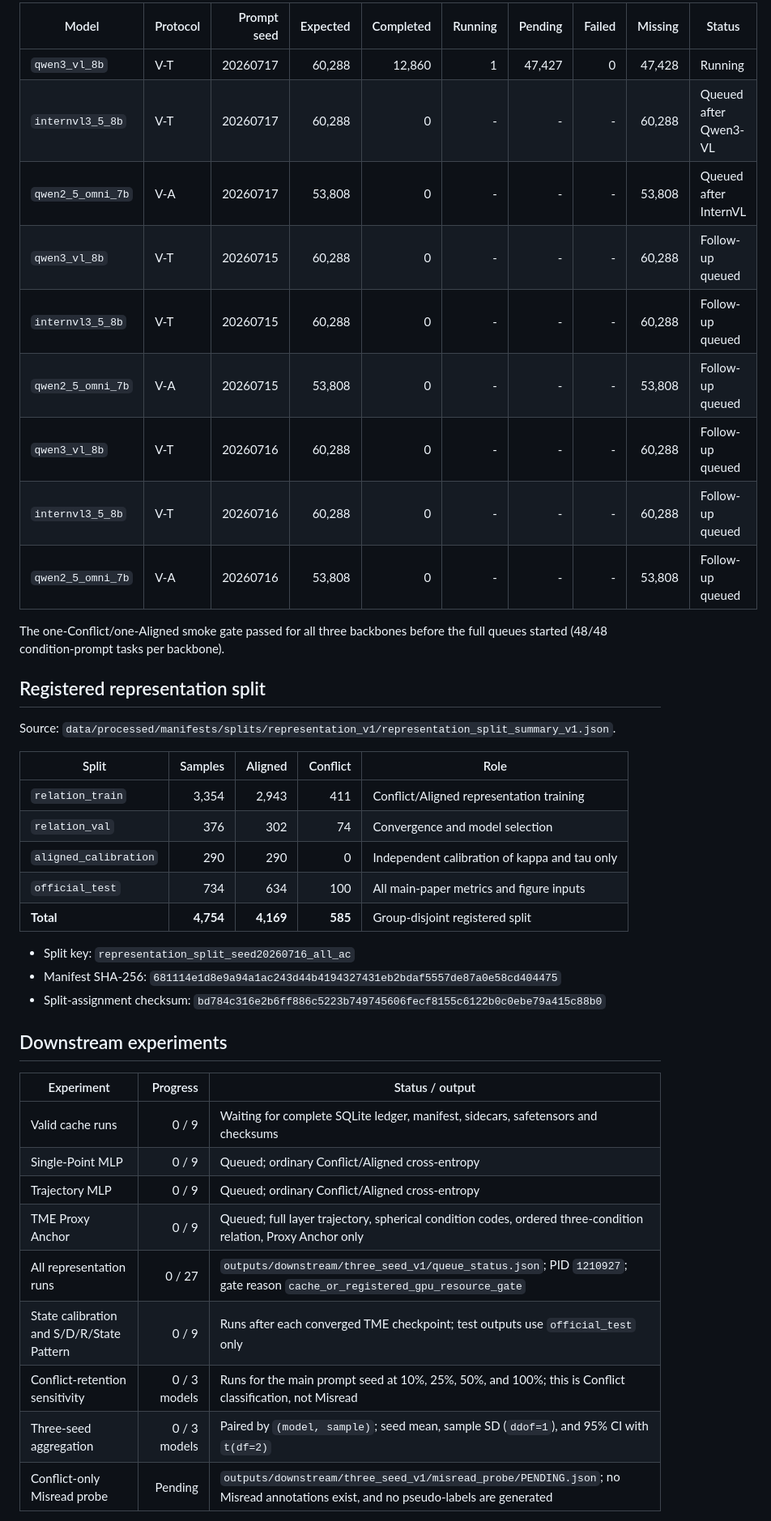
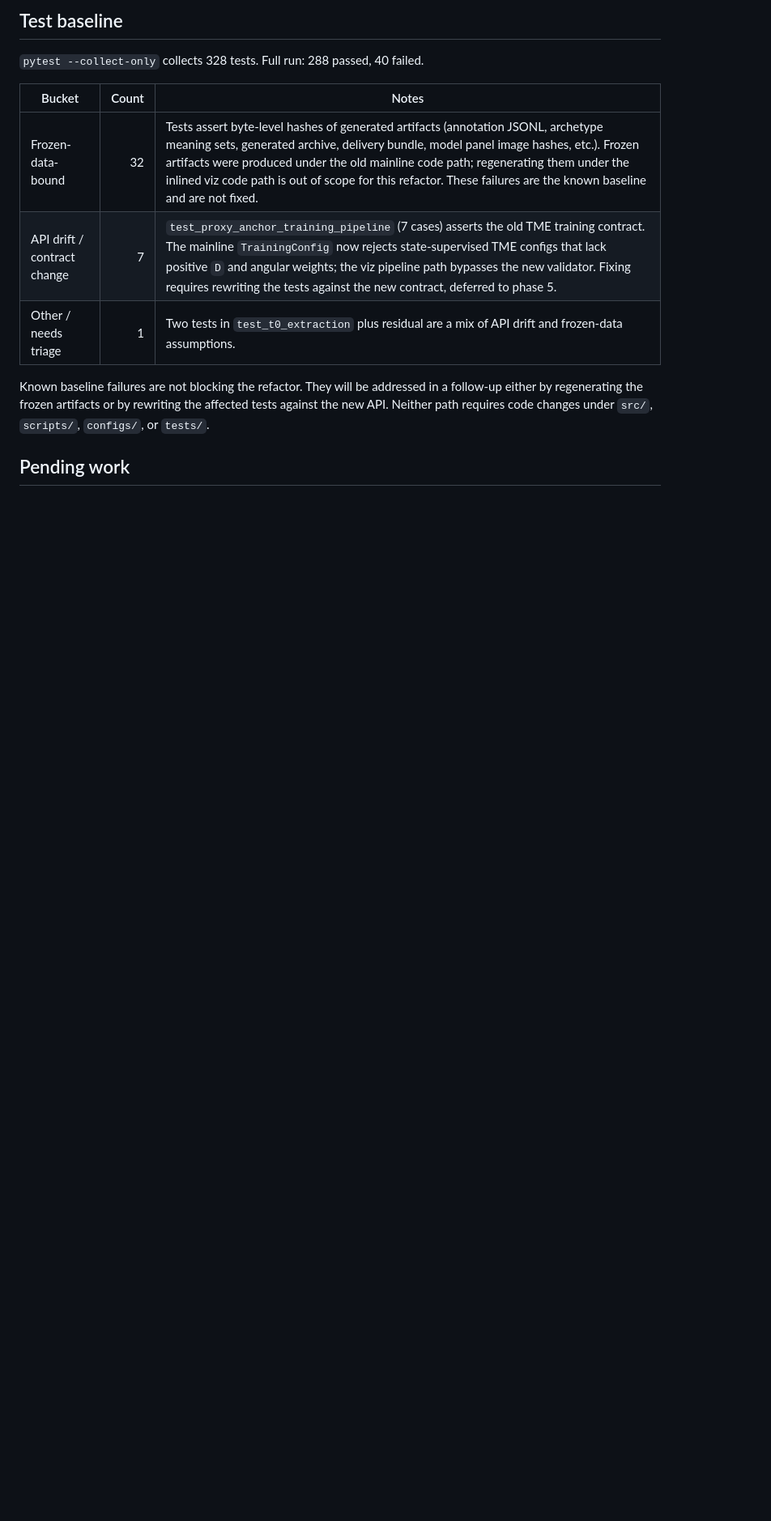
Before and after one commit to BUAAZhangHaonan/mprisk, a Markdown page: RUN_STATUS.md, the part around one of its changes. Shown at 81% size. Rendered like a GitHub page; blank space fills up the shorter version.

```diff
--- a/RUN_STATUS.md
+++ b/RUN_STATUS.md
@@ -27,45 +28,15 @@ Every run has `P=8` prompts and conditions `M1`, `M2`, and `M12`. `Missing` mean
 
-| Model | Protocol | Prompt seed | Expected | Completed | Running | Pending | Failed | Missing | Status |
-|---|---|---:|---:|---:|---:|---:|---:|---:|---|
-| `qwen3_vl_8b` | V-T | 20260717 | 60,288 | 12,860 | 1 | 47,427 | 0 | 47,428 | Running |
-| `internvl3_5_8b` | V-T | 20260717 | 60,288 | 0 | - | - | - | 60,288 | Queued after Qwen3-VL |
-| `qwen2_5_omni_7b` | V-A | 20260717 | 53,808 | 0 | - | - | - | 53,808 | Queued after InternVL |
-| `qwen3_vl_8b` | V-T | 20260715 | 60,288 | 0 | - | - | - | 60,288 | Follow-up queued |
-| `internvl3_5_8b` | V-T | 20260715 | 60,288 | 0 | - | - | - | 60,288 | Follow-up queued |
-| `qwen2_5_omni_7b` | V-A | 20260715 | 53,808 | 0 | - | - | - | 53,808 | Follow-up queued |
-| `qwen3_vl_8b` | V-T | 20260716 | 60,288 | 0 | - | - | - | 60,288 | Follow-up queued |
-| `internvl3_5_8b` | V-T | 20260716 | 60,288 | 0 | - | - | - | 60,288 | Follow-up queued |
-| `qwen2_5_omni_7b` | V-A | 20260716 | 53,808 | 0 | - | - | - | 53,808 | Follow-up queued |
+## Test baseline
 
-The one-Conflict/one-Aligned smoke gate passed for all three backbones before the full queues started (48/48 condition-prompt tasks per backbone).
+`pytest --collect-only` collects 328 tests. Full run: 288 passed, 40 failed.
 
-## Registered representation split
+| Bucket | Count | Notes |
+|---|---:|---|
+| Frozen-data-bound | 32 | Tests assert byte-level hashes of generated artifacts (annotation JSONL, archetype meaning sets, generated archive, delivery bundle, model panel image hashes, etc.). Frozen artifacts were produced under the old mainline code path; regenerating them under the inlined viz code path is out of scope for this refactor. These failures are the known baseline and are not fixed. |
+| API drift / contract change | 7 | `test_proxy_anchor_training_pipeline` (7 cases) asserts the old TME training contract. The mainline `TrainingConfig` now rejects state-supervised TME configs that lack positive `D` and angular weights; the viz pipeline path bypasses the new validator. Fixing requires rewriting the tests against the new contract, deferred to phase 5. |
+| Other / needs triage | 1 | Two tests in `test_t0_extraction` plus residual are a mix of API drift and frozen-data assumptions. |
 
-Source: `data/processed/manifests/splits/representation_v1/representation_split_summary_v1.json`.
+Known baseline failures are not blocking the refactor. They will be addressed in a follow-up either by regenerating the frozen artifacts or by rewriting the affected tests against the new API. Neither path requires code changes under `src/`, `scripts/`, `configs/`, or `tests/`.
 
-| Split | Samples | Aligned | Conflict | Role |
-|---|---:|---:|---:|---|
-| `relation_train` | 3,354 | 2,943 | 411 | Conflict/Aligned representation training |
-| `relation_val` | 376 | 302 | 74 | Convergence and model selection |
-| `aligned_calibration` | 290 | 290 | 0 | Independent calibration of kappa and tau only |
-| `official_test` | 734 | 634 | 100 | All main-paper metrics and figure inputs |
-| **Total** | **4,754** | **4,169** | **585** | Group-disjoint registered split |
+## Pending work
 
-- Split key: `representation_split_seed20260716_all_ac`
-- Manifest SHA-256: `681114e1d8e9a94a1ac243d44b4194327431eb2bdaf5557de87a0e58cd404475`
-- Split-assignment checksum: `bd784c316e2b6ff886c5223b749745606fecf8155c6122b0c0ebe79a415c88b0`
-
-## Downstream experiments
-
-| Experiment | Progress | Status / output |
-|---|---:|---|
-| Valid cache runs | 0 / 9 | Waiting for complete SQLite ledger, manifest, sidecars, safetensors and checksums |
-| Single-Point MLP | 0 / 9 | Queued; ordinary Conflict/Aligned cross-entropy |
-| Trajectory MLP | 0 / 9 | Queued; ordinary Conflict/Aligned cross-entropy |
-| TME Proxy Anchor | 0 / 9 | Queued; full layer trajectory, spherical condition codes, ordered three-condition relation, Proxy Anchor only |
-| All representation runs | 0 / 27 | `outputs/downstream/three_seed_v1/queue_status.json`; PID `1210927`; gate reason `cache_or_registered_gpu_resource_gate` |
-| State calibration and S/D/R/State Pattern | 0 / 9 | Runs after each converged TME checkpoint; test outputs use `official_test` only |
-| Conflict-retention sensitivity | 0 / 3 models | Runs for the main prompt seed at 10%, 25%, 50%, and 100%; this is Conflict classification, not Misread |
-| Three-seed aggregation | 0 / 3 models | Paired by `(model, sample)`; seed mean, sample SD (`ddof=1`), and 95% CI with `t(df=2)` |
-| Conflict-only Misread probe | Pending | `outputs/downstream/three_seed_v1/misread_probe/PENDING.json`; no Misread annotations exist, and no pseudo-labels are generated |
-
```
Also changed, not shown: other parts of RUN_STATUS.md (+21 -41 lines).
